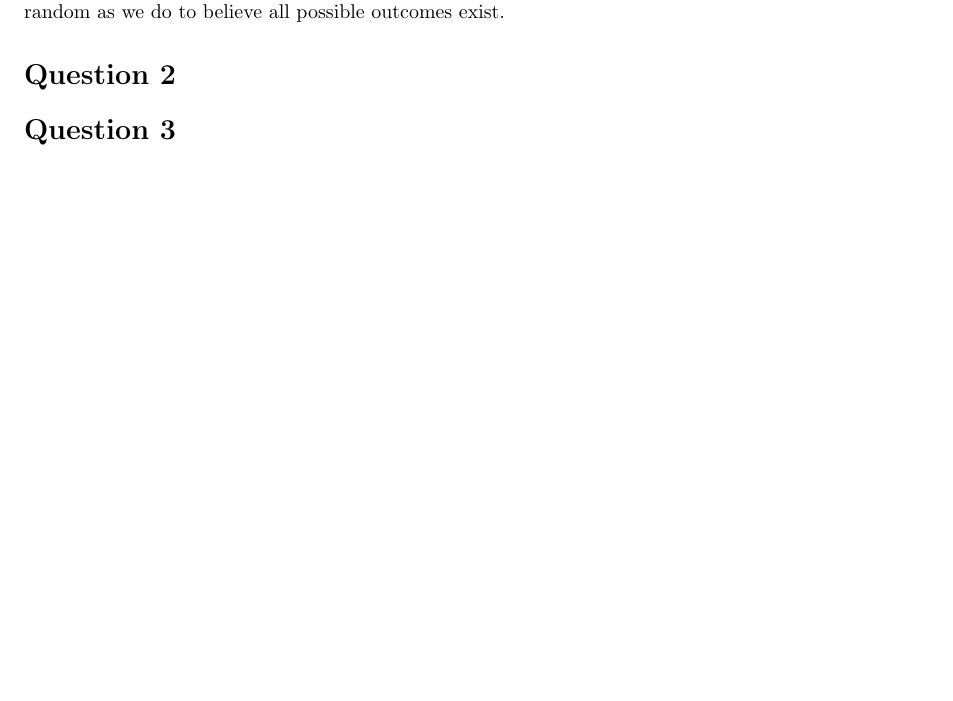
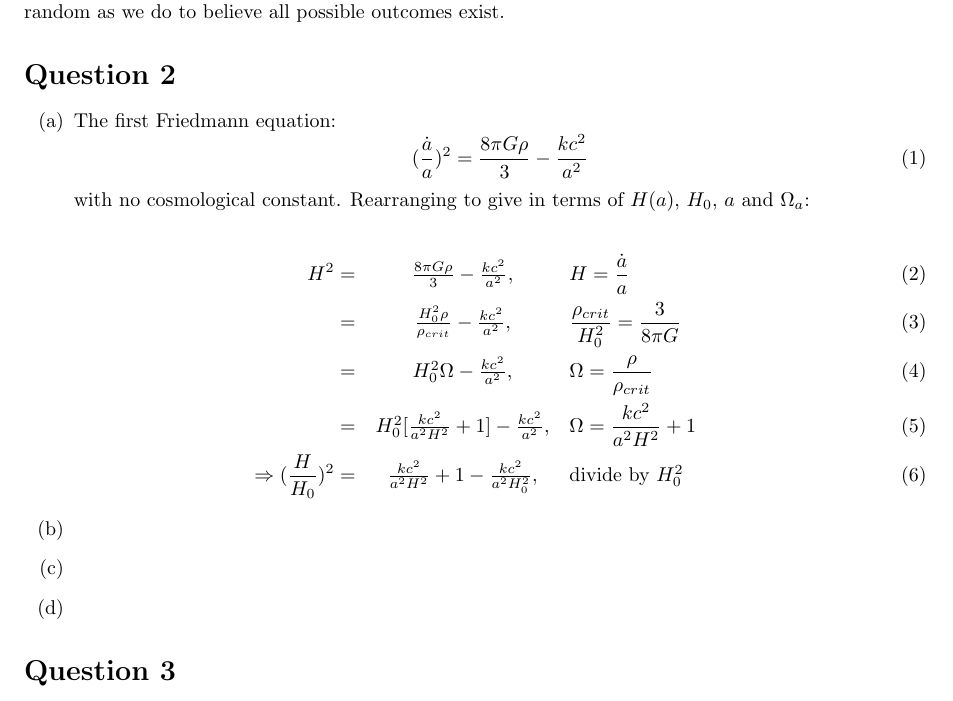
Before and after one commit to goldfish-dave/SeniorAstroAssignment1, a LaTeX problem sheet (assignment.tex): part of page 2 of 2, cut so that both start at the same text, the shorter picture padded with empty space. Compiled offline with pdfLaTeX.

Commit message:
completed q2 a, working could be shortened by a line or two if desired

```diff
--- a/assignment.tex
+++ b/assignment.tex
@@ -42,6 +42,27 @@ Multiverse Theory lacks falsifiable predictions by its very nature. So long as o
 Multiverse Theory also does poorly on the second front. We have as much reason to believe this is the only universe and random variables like the speed of light and the gravitational constant are truely random as we do to believe all possible outcomes exist.
 
 \section*{Question 2}
+
+\begin{itemize}
+	\item[(a)] The first Friedmann equation:
+	\begin{equation}
+		(\frac{\dot a}{a})^{2} = \frac{8 \pi G \rho}{3} - \frac{kc^{2}}{a^{2}} \\
+	\end{equation}
+	with no cosmological constant. Rearranging to give in terms of $H(a)$, $H_{0}$, $a$ and $\Omega_{a}$:
+\end{itemize}
+\begin{eqnarray}
+	H^{2} =& \frac{8 \pi G \rho}{3} - \frac{kc^{2}}{a^{2}}, &H = \frac{\dot a}{a} \\
+	  =& \frac{H_{0}^{2} \rho}{\rho_{crit}} - \frac{kc^{2}}{a^{2}}, &\frac{\rho_{crit}}{H_{0}^{2}} = \frac{3}{8 \pi G} \\
+	  =& H_{0}^{2}\Omega - \frac{kc^{2}}{a^{2}}, &\Omega = \frac{\rho}{\rho_{crit}} \\
+	  =& H_{0}^{2}[\frac{kc^{2}}{a^{2}H^{2}} + 1] - \frac{kc^{2}}{a^{2}}, & \Omega = \frac{kc^{2}}{a^{2}H^{2}} + 1 \\
+	\Rightarrow (\frac{H}{H_{0}})^{2} =& \frac{kc^{2}}{a^{2}H^{2}} + 1 - \frac{kc^{2}}{a^{2}H_{0}^{2}}, &\mbox{divide by $H_{0}^{2}$}
+\end{eqnarray}
+\begin{itemize}
+	\item[(b)]
+	\item[(c)]
+	\item[(d)]
+\end{itemize}
+
 \section*{Question 3}
 \section*{Question 4}
 \end{document}
```
